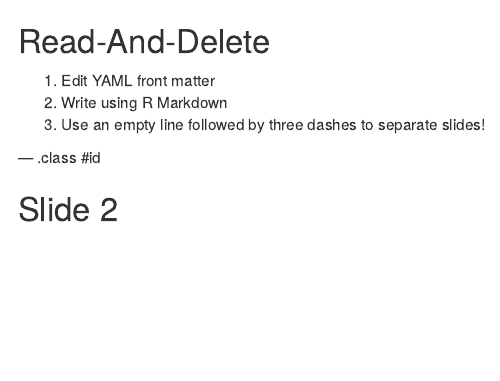
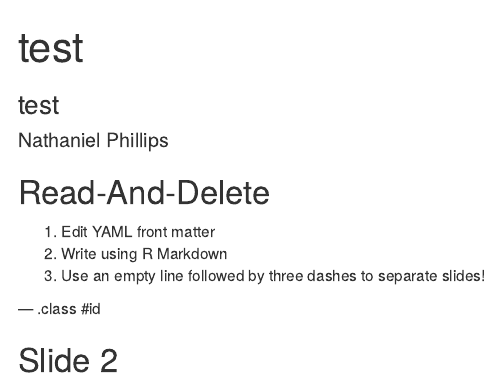
Before and after one commit to ndphillips/ShinyPsych_March2017, an R Markdown document (index.Rmd): the page in a window 1100 px wide, from its top. Rendered offline with R 4.5, knitr and Pandoc, with nearby package versions.

Commit message:
publishing deck

```diff
--- a/index.Rmd
+++ b/index.Rmd
@@ -1,7 +1,7 @@
 ---
-title       :
-subtitle    :
-author      :
+title       : test
+subtitle    : test
+author      : Nathaniel Phillips
 job         :
 framework   : io2012        # {io2012, html5slides, shower, dzslides, ...}
 highlighter : highlight.js  # {highlight.js, prettify, highlight}
```
Also changed, not shown: index.html, index.md.
